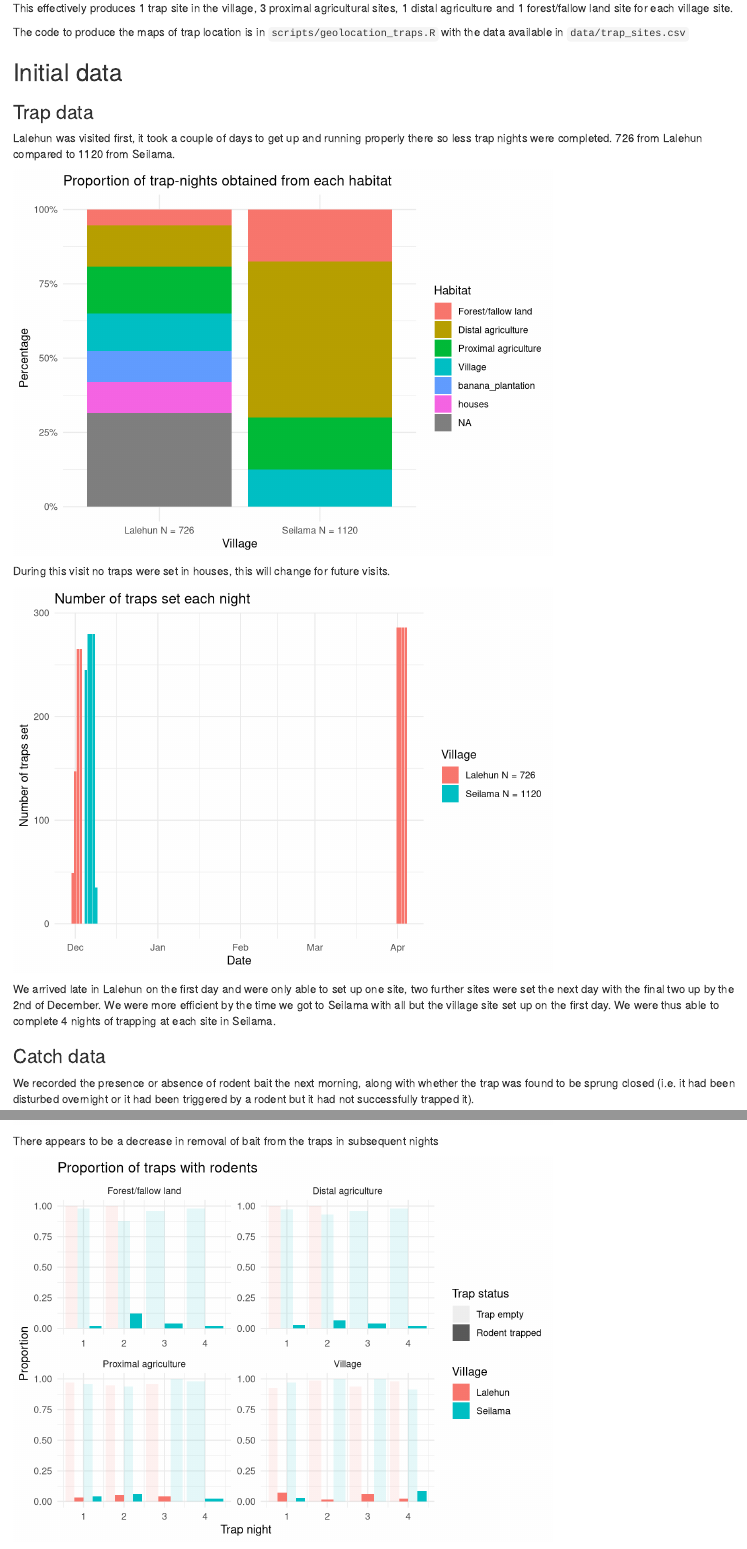
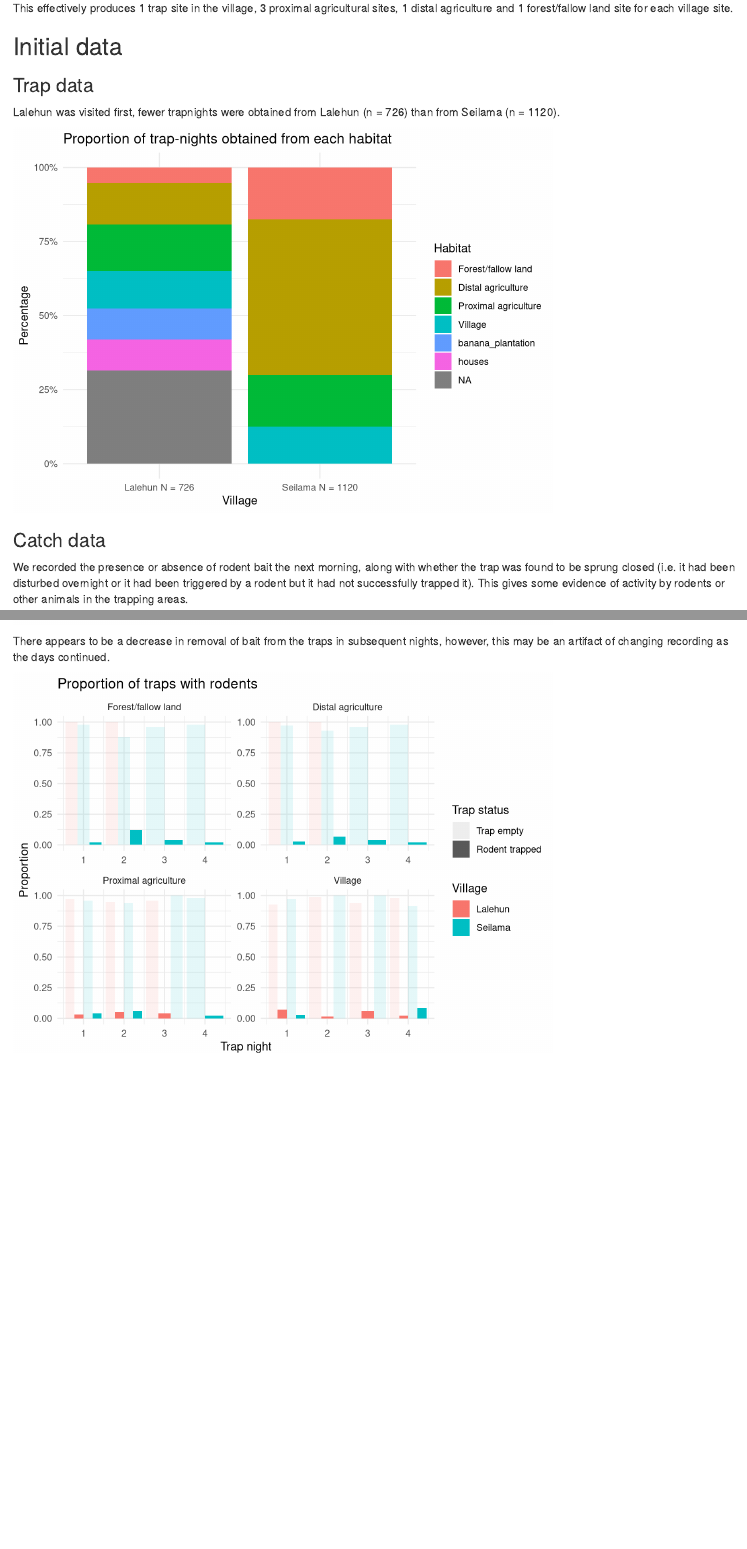
Before and after one commit to DidDrog11/rodent_trapping, an R Markdown document (reports/pilot_report.Rmd): the page in a window 1100 px wide, from 6880 px down before the commit and from 6920 px down after it, so that both start at the same text, and a second part further down, joined at a grey line. Rendered offline with R 4.5, knitr and Pandoc, with nearby package versions; drawn as R Markdown's standard HTML page in place of the format the file asks for; some code elsewhere in the file could not run offline.

Commit message:
Update pilot_report.Rmd

````diff
--- a/reports/pilot_report.Rmd
+++ b/reports/pilot_report.Rmd
@@ -130,13 +130,11 @@ The habitats of the trap grids are as follows:
 
 This effectively produces 1 trap site in the village, 3 proximal agricultural sites, 1 distal agriculture and 1 forest/fallow land site for each village site.
 
-The code to produce the maps of trap location is in `scripts/geolocation_traps.R` with the data available in `data/trap_sites.csv`
-
 ## Initial data
 
 ### Trap data
 
-Lalehun was visited first, it took a couple of days to get up and running properly there so less trap nights were completed. 726 from Lalehun compared to 1120 from Seilama.
+Lalehun was visited first, fewer trapnights were obtained from Lalehun (n = 726) than from Seilama (n = 1120).
 
 ```{r trap_nights, echo=F}
 ggplot(trap_sites) +
@@ -150,28 +148,9 @@ ggplot(trap_sites) +
        x = "Village",
        y = "Percentage")
 ```
-
-During this visit no traps were set in houses, this will change for future visits.
-
-``` {r trapping_efficiency, echo=F}
-trap_sites %>%
-  group_by(date_set, village) %>%
-  summarise(n = n()) %>%
-  ggplot() +
-  geom_col(aes(x = date_set, y = n, fill = village)) +
-  theme_minimal() +
-  scale_fill_discrete(labels = c("Lalehun N = 726", "Seilama N = 1120")) +
-  labs(title = "Number of traps set each night",
-       fill = "Village",
-       x = "Date",
-       y = "Number of traps set")
-```
-
-We arrived late in Lalehun on the first day and were only able to set up one site, two further sites were set the next day with the final two up by the 2nd of December. We were more efficient by the time we got to Seilama with all but the village site set up on the first day. We were thus able to complete 4 nights of trapping at each site in Seilama.
-
 ### Catch data
 
-We recorded the presence or absence of rodent bait the next morning, along with whether the trap was found to be sprung closed (i.e. it had been disturbed overnight or it had been triggered by a rodent but it had not successfully trapped it).
+We recorded the presence or absence of rodent bait the next morning, along with whether the trap was found to be sprung closed (i.e. it had been disturbed overnight or it had been triggered by a rodent but it had not successfully trapped it). This gives some evidence of activity by rodents or other animals in the trapping areas.
 
 ``` {r bait_removed, echo=F}
 trap_sites %>%
@@ -191,7 +170,8 @@ trap_sites %>%
        y = "Percentage")
 ```
 
-There appears to be a decrease in removal of bait from the traps in subsequent nights
+There appears to be a decrease in removal of bait from the traps in subsequent nights, however, this may be an artifact of changing recording as the days continued.
+
 ``` {r trap_success, echo=F}
 trap_sites %>%
   filter(rodent_trapped != "na") %>%
````
Also changed, not shown: reports/pilot_report.Rmd (8 more changed lines).
